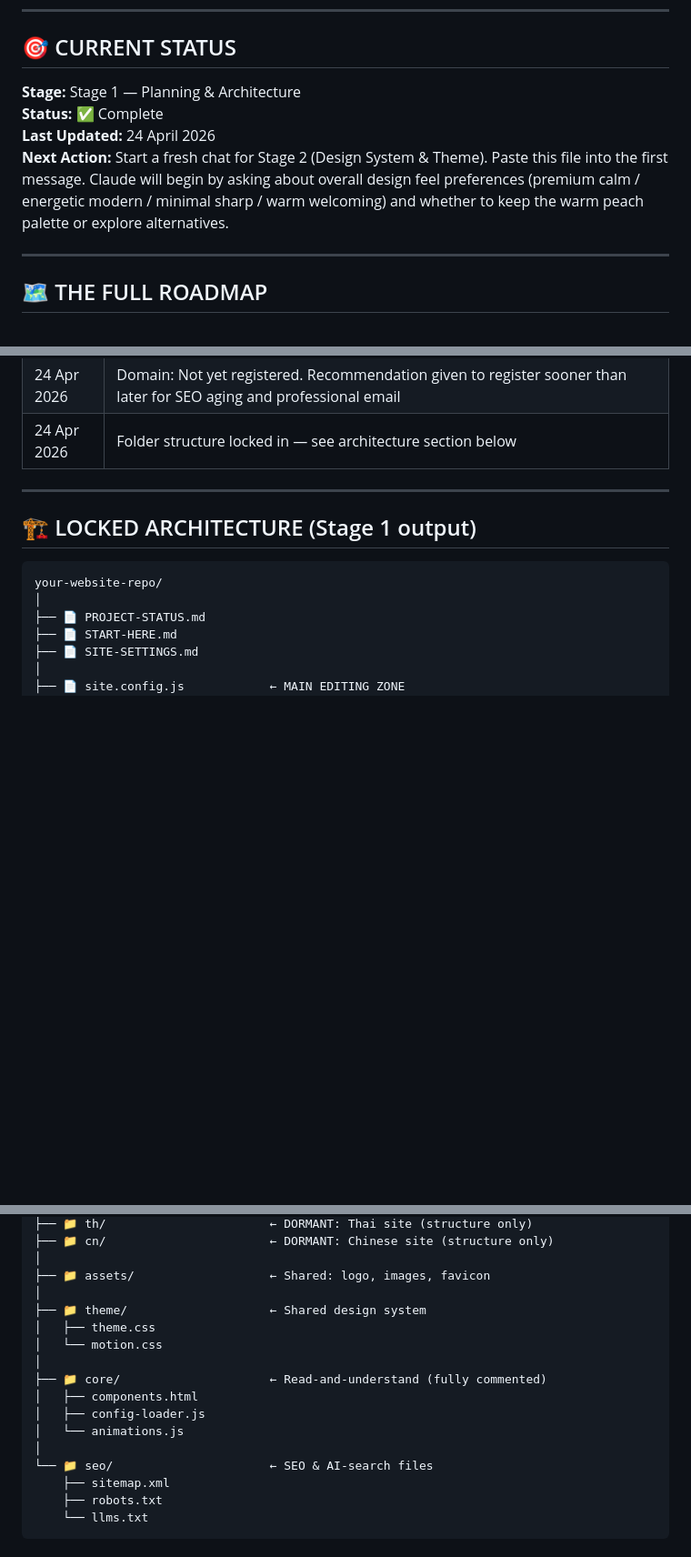
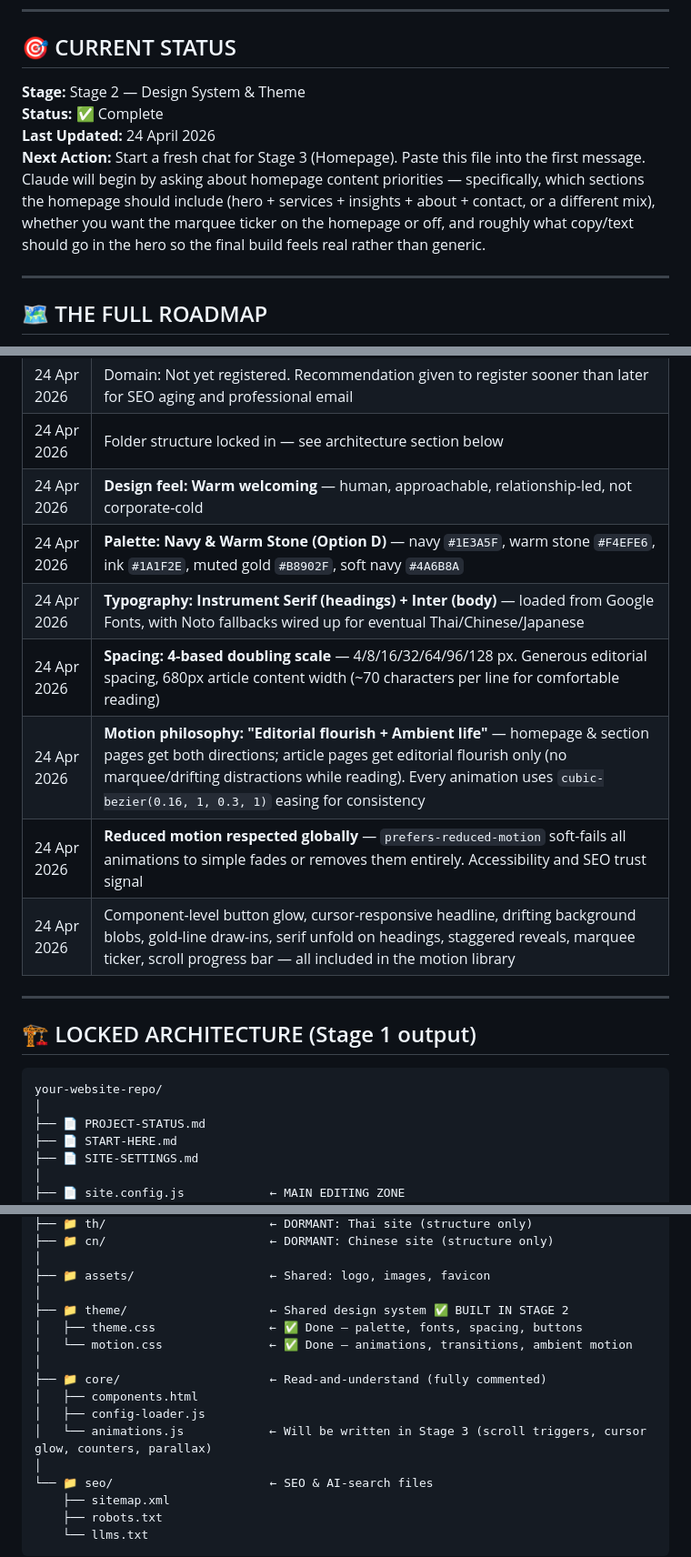
Before and after one commit to phuwanutkhodop/accountingsite.github.io, a Markdown page: PROJECT-STATUS.md, 3 parts joined by grey strips. Shown at 91% size. Rendered like a GitHub page; blank space fills up the shorter version.

```diff
--- a/PROJECT-STATUS.md
+++ b/PROJECT-STATUS.md
@@ -7,10 +7,10 @@
 
 ## 🎯 CURRENT STATUS
 
-**Stage:** Stage 1 — Planning & Architecture
+**Stage:** Stage 2 — Design System & Theme
 **Status:** ✅ Complete
 **Last Updated:** 24 April 2026
-**Next Action:** Start a fresh chat for Stage 2 (Design System & Theme). Paste this file into the first message. Claude will begin by asking about overall design feel preferences (premium calm / energetic modern / minimal sharp / warm welcoming) and whether to keep the warm peach palette or explore alternatives.
+**Next Action:** Start a fresh chat for Stage 3 (Homepage). Paste this file into the first message. Claude will begin by asking about homepage content priorities — specifically, which sections the homepage should include (hero + services + insights + about + contact, or a different mix), whether you want the marquee ticker on the homepage or off, and roughly what copy/text should go in the hero so the final build feels real rather than generic.
 
 ---
 
@@ -58,6 +58,13 @@ Key decisions we've made, so we don't re-debate them later.
 | 24 Apr 2026 | Editor: User will edit via GitHub's built-in browser editor (recommended for non-coders) or VS Code if upgrading later |
 | 24 Apr 2026 | Domain: Not yet registered. Recommendation given to register sooner than later for SEO aging and professional email |
 | 24 Apr 2026 | Folder structure locked in — see architecture section below |
+| 24 Apr 2026 | **Design feel: Warm welcoming** — human, approachable, relationship-led, not corporate-cold |
+| 24 Apr 2026 | **Palette: Navy & Warm Stone (Option D)** — navy `#1E3A5F`, warm stone `#F4EFE6`, ink `#1A1F2E`, muted gold `#B8902F`, soft navy `#4A6B8A` |
+| 24 Apr 2026 | **Typography: Instrument Serif (headings) + Inter (body)** — loaded from Google Fonts, with Noto fallbacks wired up for eventual Thai/Chinese/Japanese |
+| 24 Apr 2026 | **Spacing: 4-based doubling scale** — 4/8/16/32/64/96/128 px. Generous editorial spacing, 680px article content width (~70 characters per line for comfortable reading) |
+| 24 Apr 2026 | **Motion philosophy: "Editorial flourish + Ambient life"** — homepage & section pages get both directions; article pages get editorial flourish only (no marquee/drifting distractions while reading). Every animation uses `cubic-bezier(0.16, 1, 0.3, 1)` easing for consistency |
+| 24 Apr 2026 | **Reduced motion respected globally** — `prefers-reduced-motion` soft-fails all animations to simple fades or removes them entirely. Accessibility and SEO trust signal |
+| 24 Apr 2026 | Component-level button glow, cursor-responsive headline, drifting background blobs, gold-line draw-ins, serif unfold on headings, staggered reveals, marquee ticker, scroll progress bar — all included in the motion library |
 
 ---
 
@@ -85,14 +92,14 @@ your-website-repo/
 │
 ├── 📁 assets/                   ← Shared: logo, images, favicon
 │
-├── 📁 theme/                    ← Shared design system
-│   ├── theme.css
-│   └── motion.css
+├── 📁 theme/                    ← Shared design system ✅ BUILT IN STAGE 2
+│   ├── theme.css                ← ✅ Done — palette, fonts, spacing, buttons
+│   └── motion.css               ← ✅ Done — animations, transitions, ambient motion
 │
 ├── 📁 core/                     ← Read-and-understand (fully commented)
 │   ├── components.html
 │   ├── config-loader.js
-│   └── animations.js
+│   └── animations.js            ← Will be written in Stage 3 (scroll triggers, cursor glow, counters, parallax)
 │
 └── 📁 seo/                      ← SEO & AI-search files
     ├── sitemap.xml
```
Also changed, not shown: other parts of PROJECT-STATUS.md (+53 -6 lines).
